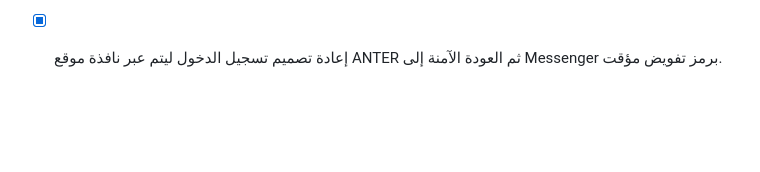
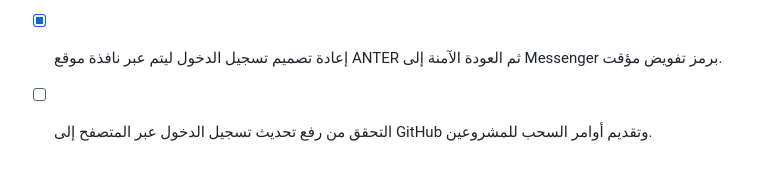
Before and after one commit to smart2ye/anter-messenger-android, a Markdown page: todo.md, the part around the change. GitHub-like rendering; blank space fills up the shorter version.

Commit message:
تحديث متابعة نشر دخول Messenger عبر المتصفح

```diff
--- a/todo.md
+++ b/todo.md
@@ -72,3 +72,4 @@
 - [ ] التحقق من تفعيل مهمة ANTER اليومية تلقائياً الساعة 4:30 مساءً بتوقيت اليمن وتوثيق نتائجها.
 - [x] تشخيص وإصلاح خطأ Network request failed عند تسجيل الدخول من تطبيق ANTER Messenger على Android.
 - [x] إعادة تصميم تسجيل الدخول ليتم عبر نافذة موقع ANTER ثم العودة الآمنة إلى Messenger برمز تفويض مؤقت.
+- [ ] التحقق من رفع تحديث تسجيل الدخول عبر المتصفح إلى GitHub وتقديم أوامر السحب للمشروعين.
```
